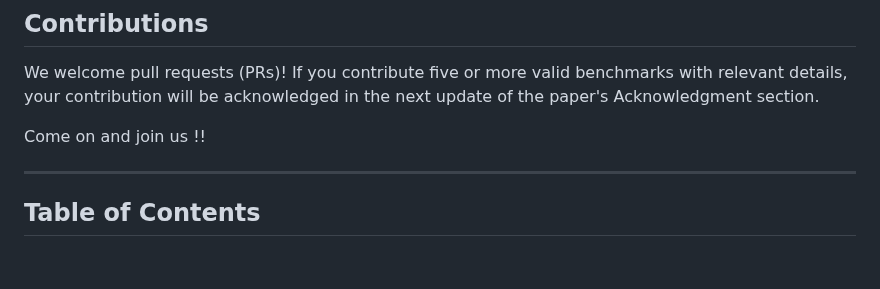
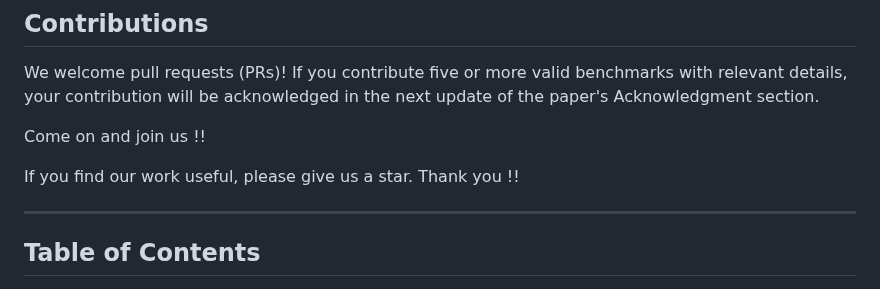
Before and after one commit to aiben-ch/LMM-Evaluation-Survey, a Markdown page: README.md, the part around the change. Rendered like a GitHub page; blank space fills up the shorter version.

```diff
--- a/README.md
+++ b/README.md
@@ -14,6 +14,8 @@ This repository complements the paper *Large Multimodal Models Evaluation: A Sur
 We welcome pull requests (PRs)! If you contribute five or more valid benchmarks with relevant details, your contribution will be acknowledged in the next update of the paper's Acknowledgment section.
 
 Come on and join us !!
+
+If you find our work useful, please give us a star. Thank you !!
 
 ---
 
```
